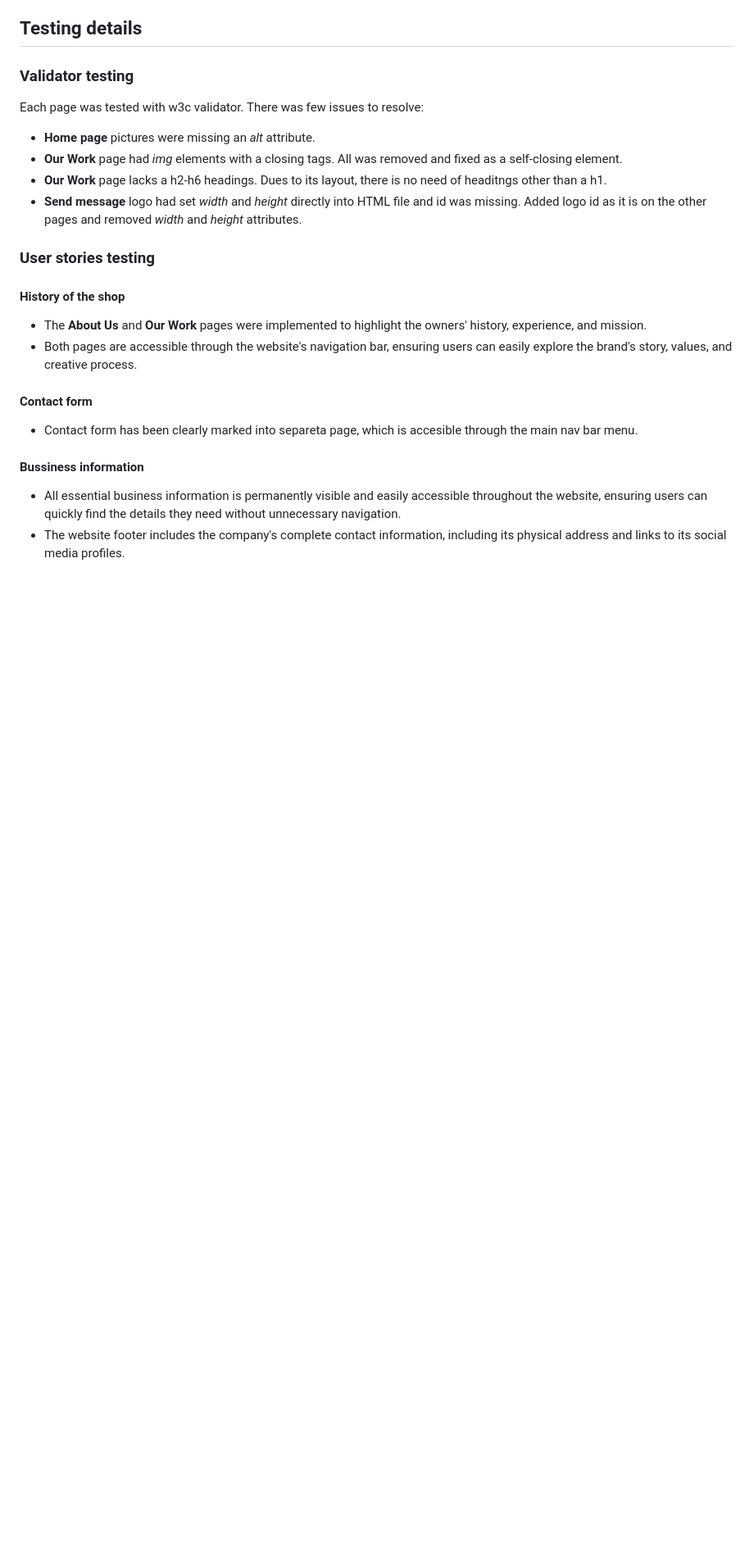
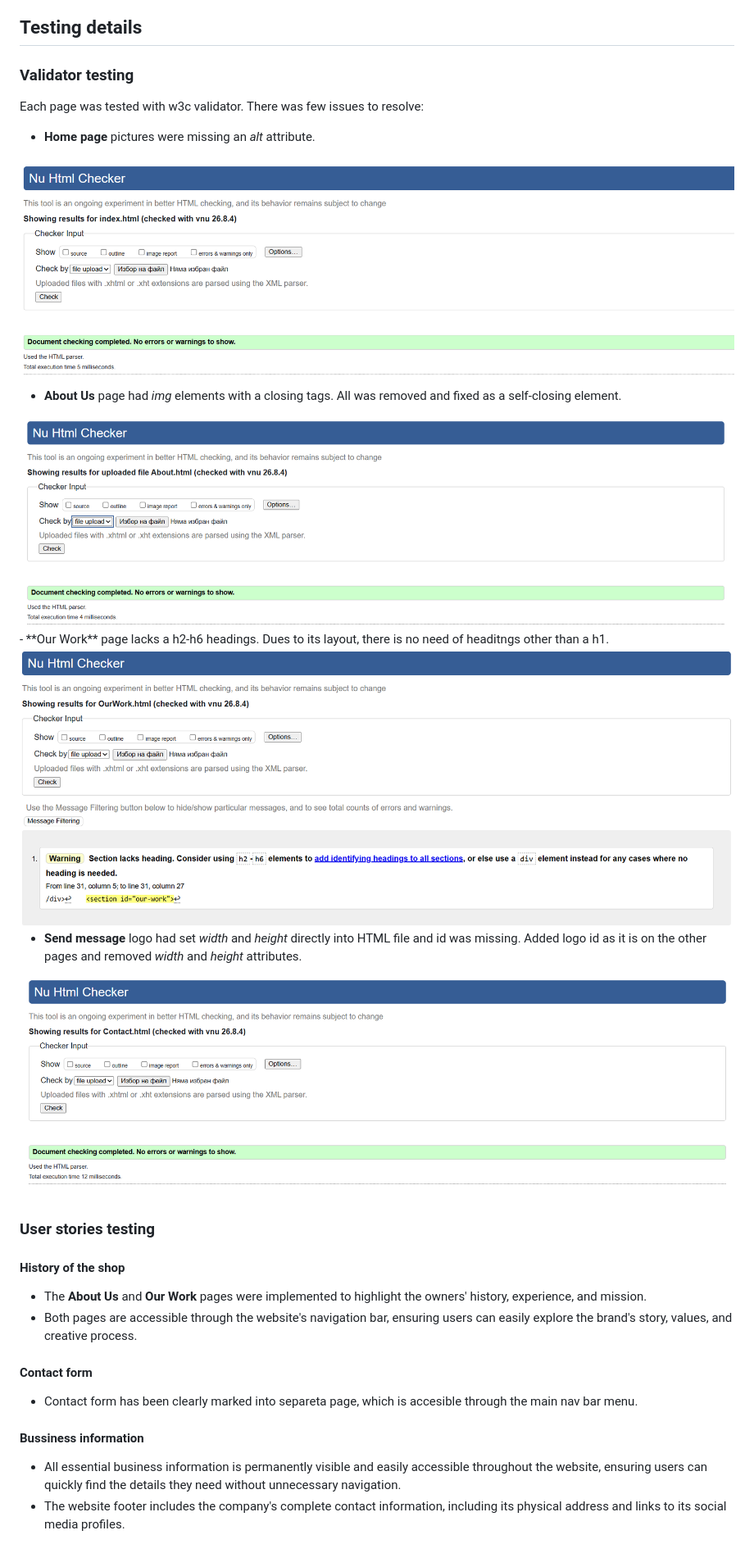
Before and after one commit to vanesaivch/my-first-project, a Markdown page: README.md, the part around the change. Shown: that part at 82% size. Rendered like a GitHub page; pictures changed too: assets/readme-images/testing/about.testing.png (added), assets/readme-images/testing/contact.testing.png (added), assets/readme-images/testing/index.testing.png (added); blank space fills up the shorter version.

Commit message:
screenshots of w3c testing add

```diff
--- a/README.md
+++ b/README.md
@@ -235,9 +235,16 @@ Website was build using VS Code and each update was commited onto GitHUb website
 ### Validator testing
 Each page was tested with w3c validator. There was few issues to resolve:
 - **Home page** pictures were missing an *alt* attribute.
-- **Our Work** page had *img* elements with a closing tags. All was removed and fixed as a self-closing element.
+
+<img src="assets/readme-images/testing/index.testing.png">
+
+- **About Us** page had *img* elements with a closing tags. All was removed and fixed as a self-closing element.
+<img src="assets/readme-images/testing/about.testing.png">
 - **Our Work** page lacks a h2-h6 headings. Dues to its layout, there is no need of headitngs other than a h1.
+<img src="assets/readme-images/testing/work.testing.png">
+
 - **Send message** logo had set *width* and *height* directly into HTML file and id was missing. Added logo id as it is on the other pages and removed *width* and *height* attributes.
+<img src="assets/readme-images/testing/contact.testing.png">
 
 ### User stories testing
 
```
Also changed, not shown: assets/readme-images/testing/styles.testing.png (added), assets/readmeimages/pallete.png (deleted).
